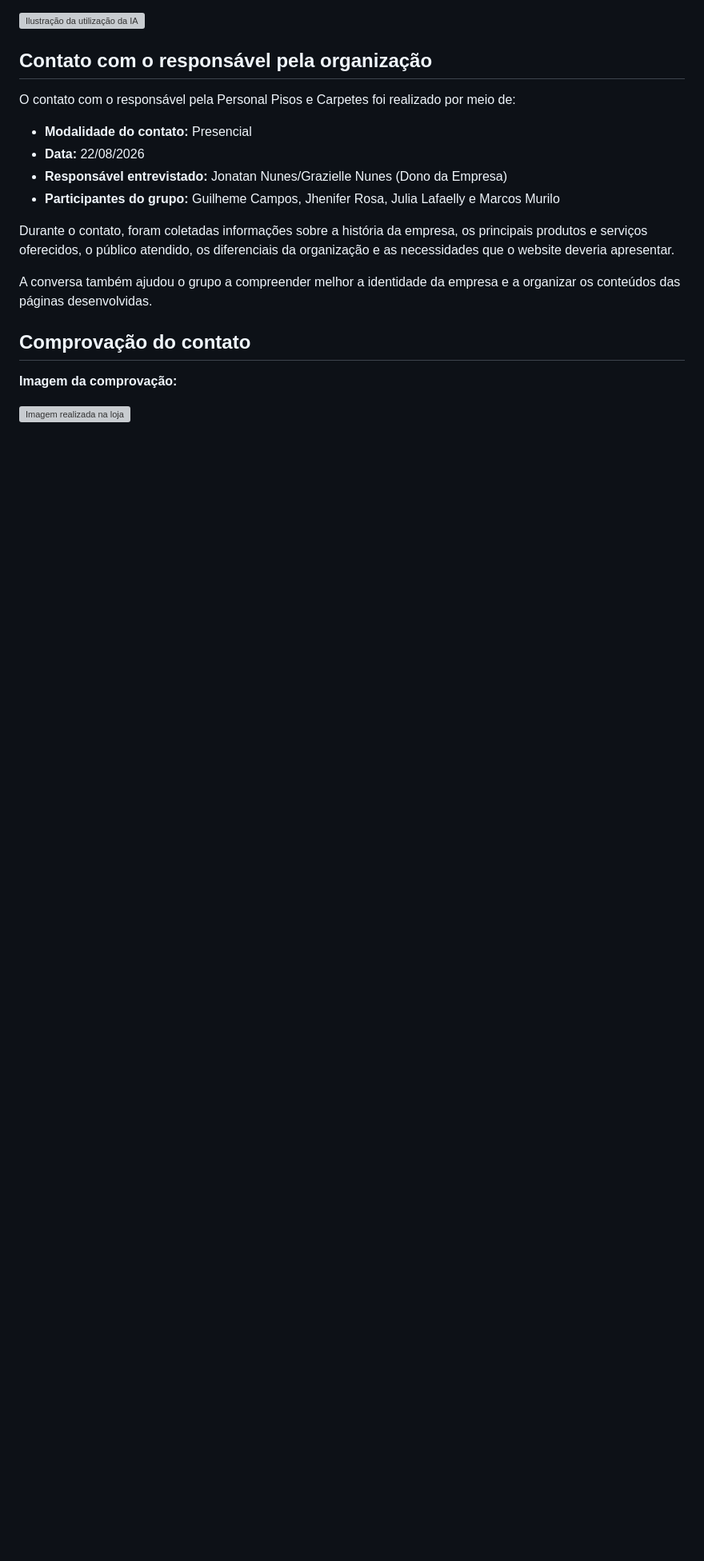
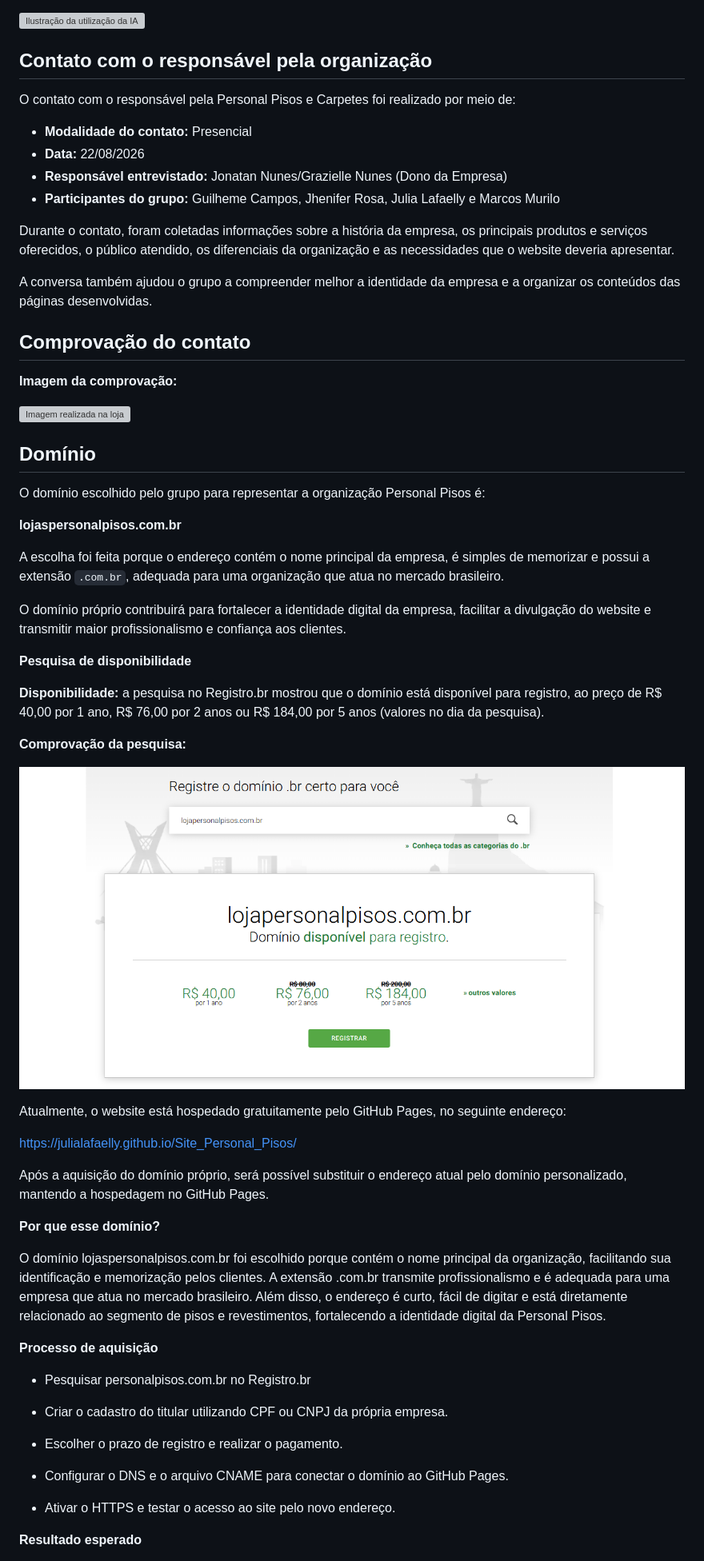
Before and after one commit to JuliaLafaelly/Site_Personal_Pisos, a Markdown page: README.md, the part around one of its changes. Shown at 80% size. Rendered like a GitHub page; blank space fills up the shorter version; grey boxes are pictures that could not be loaded.

```diff
--- a/README.md
+++ b/README.md
@@ -313,3 +313,45 @@ A conversa também ajudou o grupo a compreender melhor a identidade da empresa e
 
 ![Imagem realizada na loja](assets/imagens/nosNaLoja.jpeg)
 
+## Domínio
+
+O domínio escolhido pelo grupo para representar a organização Personal Pisos é:
+
+**lojaspersonalpisos.com.br**
+
+A escolha foi feita porque o endereço contém o nome principal da empresa, é simples de memorizar e possui a extensão `.com.br`, adequada para uma organização que atua no mercado brasileiro.
+
+O domínio próprio contribuirá para fortalecer a identidade digital da empresa, facilitar a divulgação do website e transmitir maior profissionalismo e confiança aos clientes.
+
+**Pesquisa de disponibilidade**
+
+**Disponibilidade:** a pesquisa no Registro.br mostrou que o domínio está disponível para registro, ao preço de R$ 40,00 por 1 ano, R$ 76,00 por 2 anos ou R$ 184,00 por 5 anos (valores no dia da pesquisa).
+
+**Comprovação da pesquisa:**
+
+![Comprovação da pesquisa](assets/imagens/registro.png)
+
+Atualmente, o website está hospedado gratuitamente pelo GitHub Pages, no seguinte endereço:
+
+https://julialafaelly.github.io/Site_Personal_Pisos/
+
+Após a aquisição do domínio próprio, será possível substituir o endereço atual pelo domínio personalizado, mantendo a hospedagem no GitHub Pages.
+
+**Por que esse domínio?**
+
+O domínio lojaspersonalpisos.com.br foi escolhido porque contém o nome principal da organização, facilitando sua identificação e memorização pelos clientes. A extensão .com.br transmite profissionalismo e é adequada para uma empresa que atua no mercado brasileiro. Além disso, o endereço é curto, fácil de digitar e está diretamente relacionado ao segmento de pisos e revestimentos, fortalecendo a identidade digital da Personal Pisos.
+
+**Processo de aquisição**
+
+- Pesquisar personalpisos.com.br no Registro.br
+
+- Criar o cadastro do titular utilizando CPF ou CNPJ da própria empresa.
+
+- Escolher o prazo de registro e realizar o pagamento.
+
+- Configurar o DNS e o arquivo CNAME para conectar o domínio ao GitHub Pages.
+
+- Ativar o HTTPS e testar o acesso ao site pelo novo endereço.
+
+**Resultado esperado**
+
```
Also changed, not shown: other parts of README.md (+5 -0 lines).
